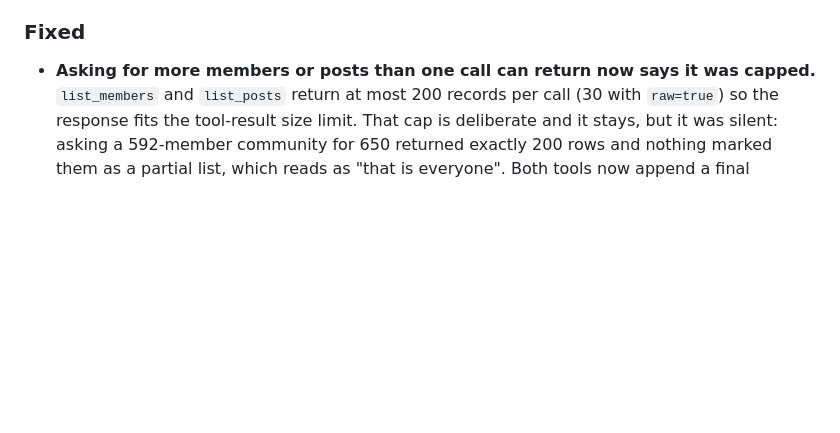
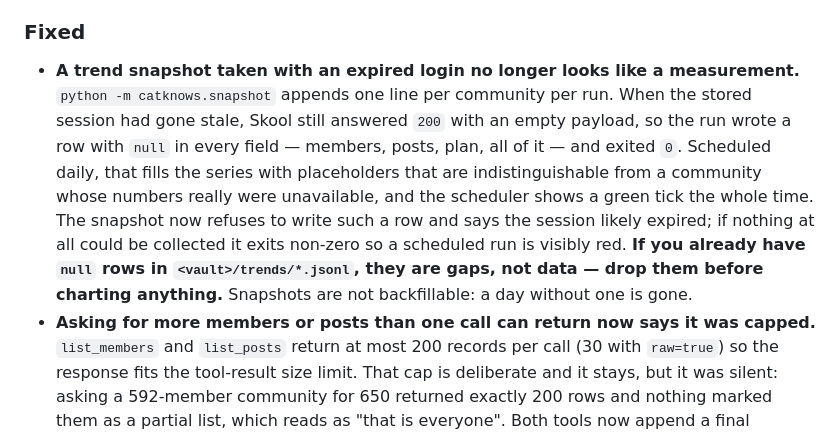
Before and after one commit to nklsschroeer707/catknows, a Markdown page: CHANGELOG.md, the part around the change. Rendered like a GitHub page; blank space fills up the shorter version.

Commit message:
docs: the snapshot fix reaches users, and the cheatsheet gets a rule
The trend-snapshot fix shipped without a changelog entry, and it is
user-facing twice over: the behaviour changed, and anyone with existing
`null` rows in trends/*.jsonl is holding gaps that look like measurements.
The entry says so, including that snapshots cannot be backfilled.

AGENTS.md gains a step for new tools: list it in mcp-tools.md. The cheatsheet
had drifted 14 tools behind before anyone noticed, because nothing in the
checklist pointed at it — the workspace agents only know what it names.

Co-Authored-By: Claude Opus 5 (1M context) <noreply@anthropic.com>

```diff
--- a/CHANGELOG.md
+++ b/CHANGELOG.md
@@ -40,6 +40,18 @@ MCP client — a long-running MCP server keeps old code until reconnected.
   Dan Schaad)
 
 ### Fixed
+- **A trend snapshot taken with an expired login no longer looks like a
+  measurement.** `python -m catknows.snapshot` appends one line per community
+  per run. When the stored session had gone stale, Skool still answered `200`
+  with an empty payload, so the run wrote a row with `null` in every field —
+  members, posts, plan, all of it — and exited `0`. Scheduled daily, that fills
+  the series with placeholders that are indistinguishable from a community
+  whose numbers really were unavailable, and the scheduler shows a green tick
+  the whole time. The snapshot now refuses to write such a row and says the
+  session likely expired; if nothing at all could be collected it exits non-zero
+  so a scheduled run is visibly red. **If you already have `null` rows in
+  `<vault>/trends/*.jsonl`, they are gaps, not data — drop them before charting
+  anything.** Snapshots are not backfillable: a day without one is gone.
 - **Asking for more members or posts than one call can return now says it was
   capped.** `list_members` and `list_posts` return at most 200 records per call
   (30 with `raw=true`) so the response fits the tool-result size limit. That cap
```
Also changed, not shown: AGENTS.md (+5 -0 lines).
